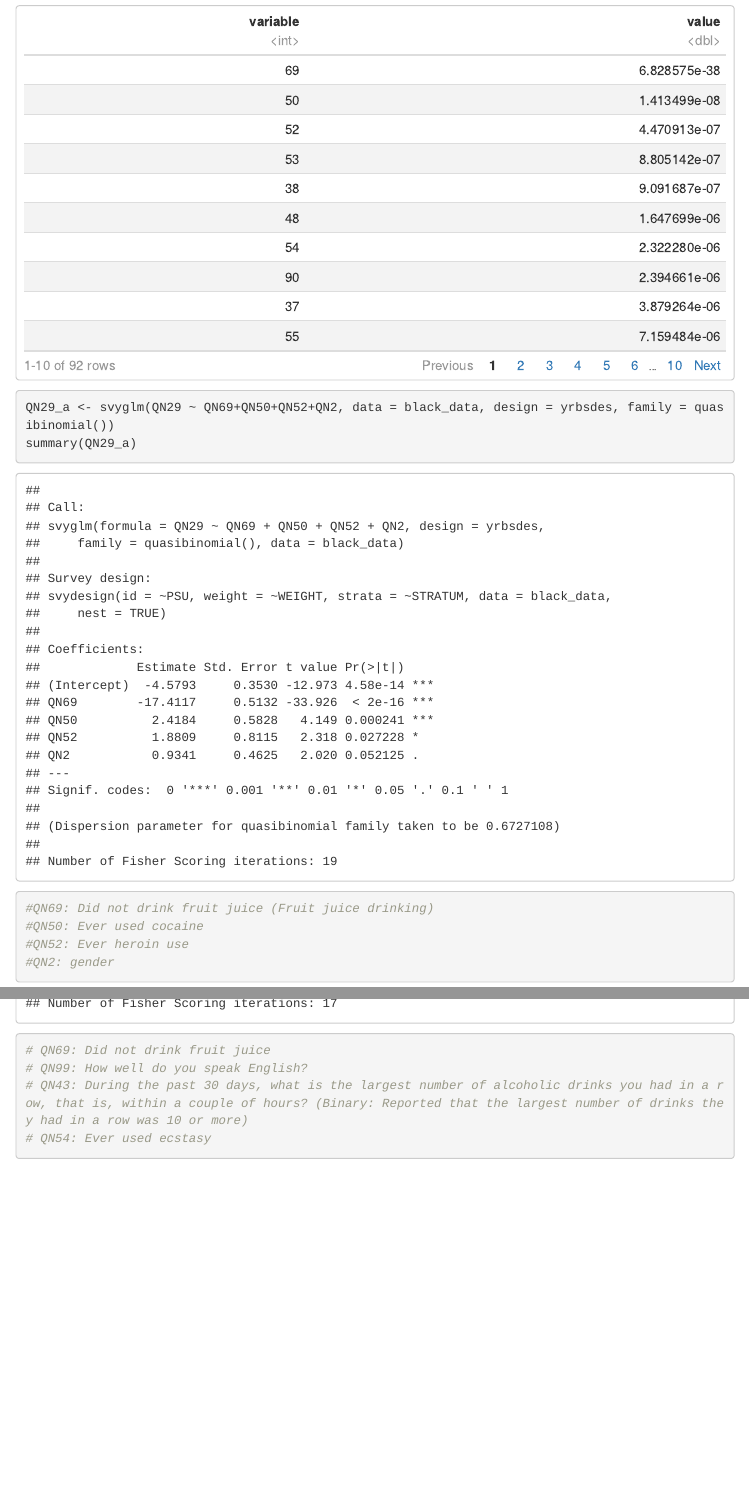
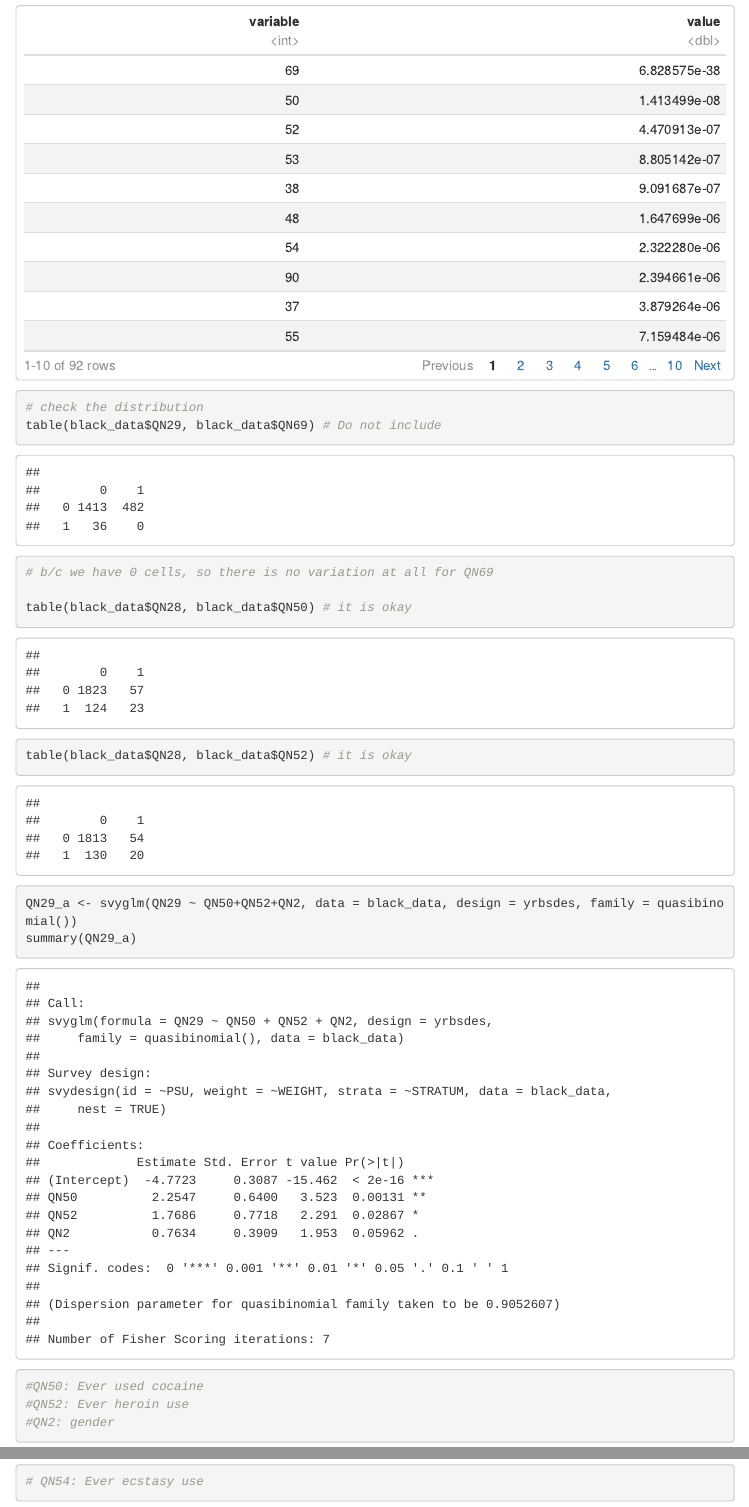
Before and after one commit to sydneydlu98/Suicidality_Among_Black_Youth, an R Markdown document (Suicidality_Among_Black_Youth_R.Rmd): the page in a window 1100 px wide, from 10960 px down, and a second part further down, joined at a grey line. The pictures show the output file Suicidality_Among_Black_Youth_R.html that the author committed with the source, opened offline; menus at the side of the page are left out.

Commit message:
Commit from RStudio

````diff
--- a/Suicidality_Among_Black_Youth_R.Rmd
+++ b/Suicidality_Among_Black_Youth_R.Rmd
@@ -294,10 +294,15 @@ df_29_a %>%
 ```
 
 ```{r}
-QN29_a <- svyglm(QN29 ~ QN69+QN50+QN52+QN2, data = black_data, design = yrbsdes, family = quasibinomial())
+# check the distribution
+table(black_data$QN29, black_data$QN69) # Do not include
+# b/c we have 0 cells, so there is no variation at all for QN69
+
+table(black_data$QN28, black_data$QN50) # it is okay
+table(black_data$QN28, black_data$QN52) # it is okay
+
+QN29_a <- svyglm(QN29 ~ QN50+QN52+QN2, data = black_data, design = yrbsdes, family = quasibinomial())
 summary(QN29_a)
-
-#QN69: Did not drink fruit juice (Fruit juice drinking)
 #QN50: Ever used cocaine
 #QN52: Ever heroin use
 #QN2: gender
@@ -389,10 +396,7 @@ QN29_b <- svyglm(
 
 summary(QN29_b)
 
-# QN69: Did not drink fruit juice
-# QN99: How well do you speak English?
-# QN43: During the past 30 days, what is the largest number of alcoholic drinks you had in a row, that is, within a couple of hours? (Binary: Reported that the largest number of drinks they had in a row was 10 or more)
-# QN54: Ever used ecstasy
+# QN54: Ever ecstasy use
 ```
 
 ```{r}
````
Also changed, not shown: Suicidality_Among_Black_Youth_R.html, Suicidality_Among_Black_Youth_R.Rmd (4 more changed lines).
